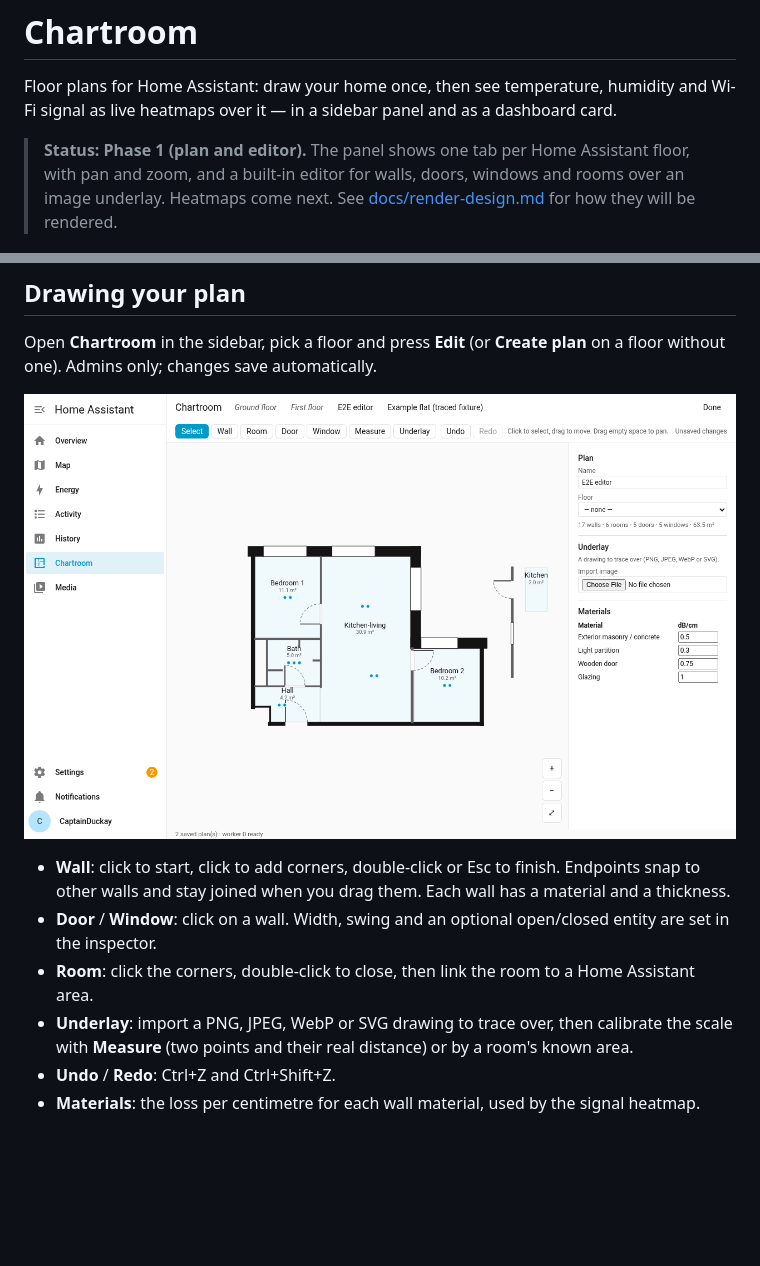
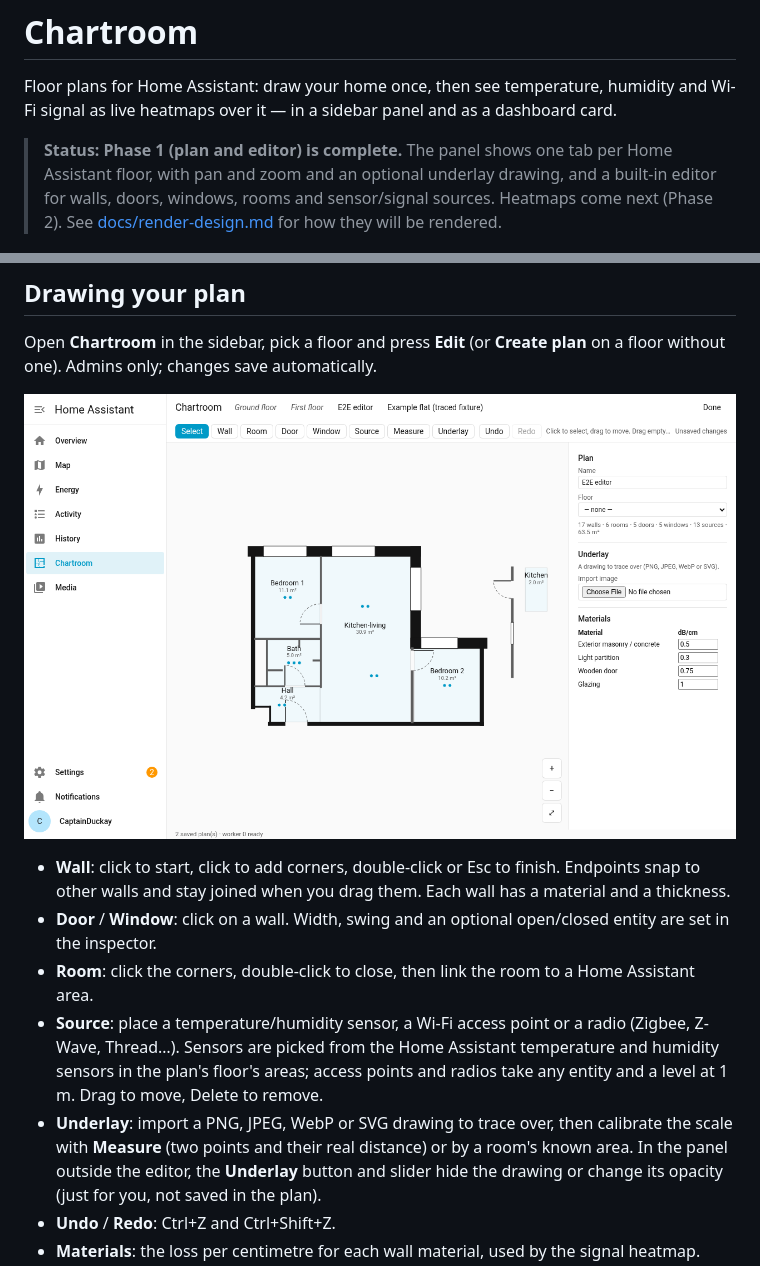
Before and after one commit to captains-chest/chartroom, a Markdown page: README.md, 2 parts joined by grey strips. GitHub-like rendering; pictures changed too: docs/images/editor.png; blank space fills up the shorter version.

Commit message:
README: Phase 1 complete — sources, underlay in the panel, limit warnings
Screenshots from the e2e run (synthetic grid underlay, traced fixture).

```diff
--- a/README.md
+++ b/README.md
@@ -3,9 +3,9 @@
 Floor plans for Home Assistant: draw your home once, then see temperature, humidity and Wi-Fi
 signal as live heatmaps over it — in a sidebar panel and as a dashboard card.
 
-> **Status: Phase 1 (plan and editor).** The panel shows one tab per Home Assistant floor, with
-> pan and zoom, and a built-in editor for walls, doors, windows and rooms over an image underlay.
-> Heatmaps come next. See [docs/render-design.md](docs/render-design.md) for how they will be
+> **Status: Phase 1 (plan and editor) is complete.** The panel shows one tab per Home Assistant
+> floor, with pan and zoom and an optional underlay drawing, and a built-in editor for walls,
+> doors, windows, rooms and sensor/signal sources. Heatmaps come next (Phase 2). See [docs/render-design.md](docs/render-design.md) for how they will be
 > rendered.
 
 ![Chartroom panel](docs/images/panel.png)
@@ -22,7 +22,13 @@ without one). Admins only; changes save automatically.
 - **Door** / **Window**: click on a wall. Width, swing and an optional open/closed entity are set
   in the inspector.
 - **Room**: click the corners, double-click to close, then link the room to a Home Assistant area.
+- **Source**: place a temperature/humidity sensor, a Wi-Fi access point or a radio (Zigbee,
+  Z-Wave, Thread…). Sensors are picked from the Home Assistant temperature and humidity sensors in
+  the plan's floor's areas; access points and radios take any entity and a level at 1 m. Drag to
+  move, Delete to remove.
 - **Underlay**: import a PNG, JPEG, WebP or SVG drawing to trace over, then calibrate the scale
-  with **Measure** (two points and their real distance) or by a room's known area.
+  with **Measure** (two points and their real distance) or by a room's known area. In the panel
+  outside the editor, the **Underlay** button and slider hide the drawing or change its opacity
+  (just for you, not saved in the plan).
 - **Undo** / **Redo**: Ctrl+Z and Ctrl+Shift+Z.
 - **Materials**: the loss per centimetre for each wall material, used by the signal heatmap.
```
Also changed, not shown: other parts of README.md (+7 -0 lines), docs/images/editor-sources.png (added), docs/images/panel-underlay.png (added).
